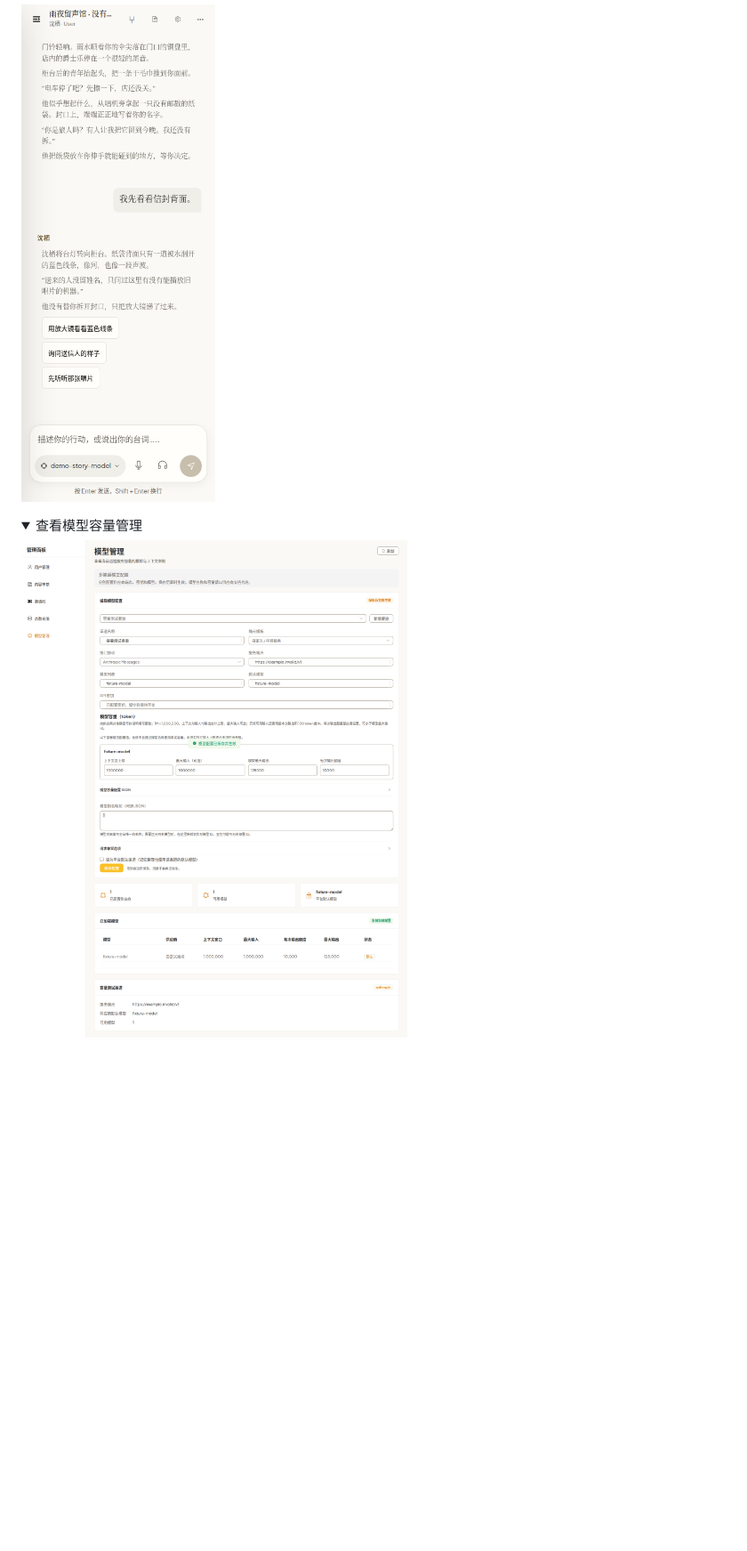
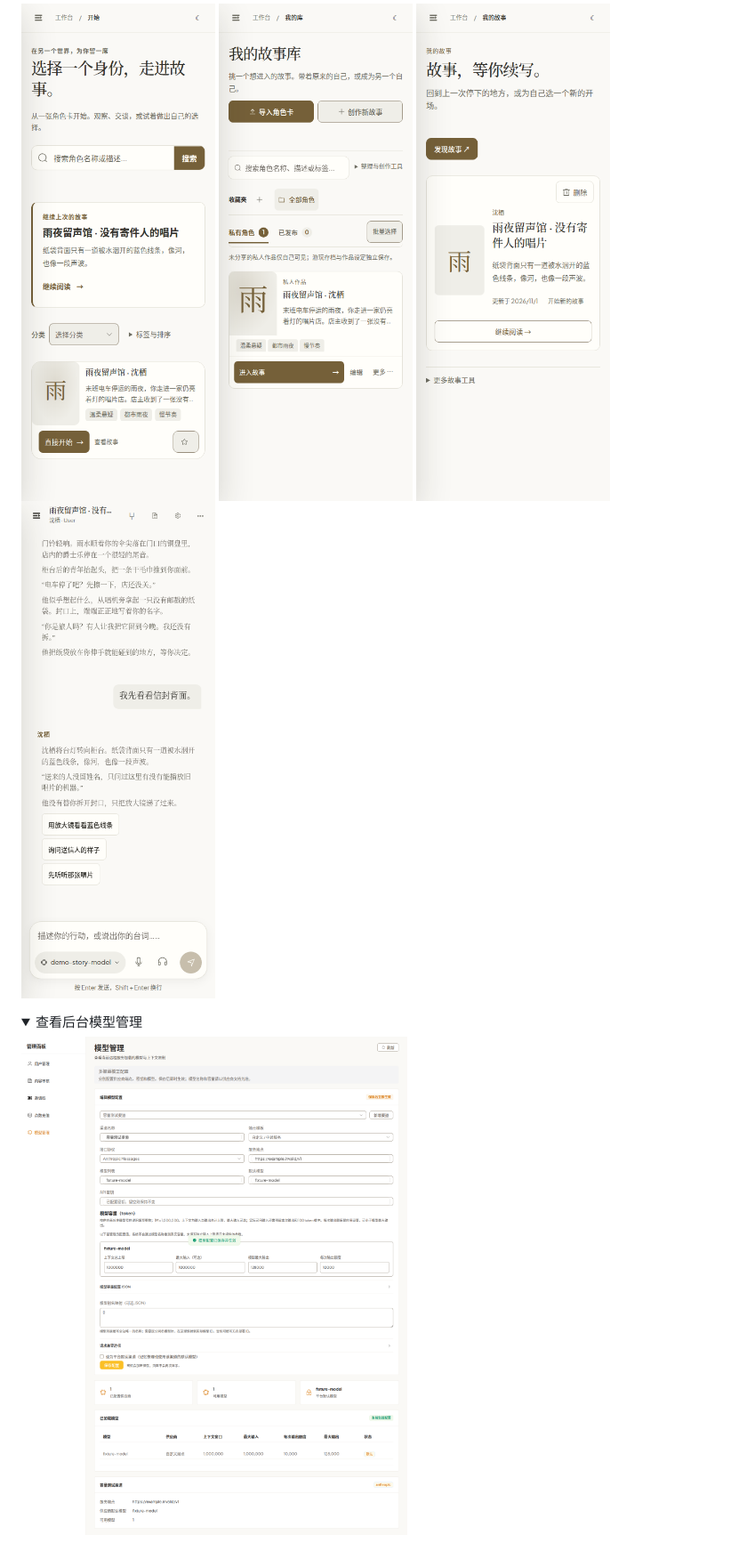
Before and after one commit to FanYin1/Small-Squaretable, a Markdown page: README.md, the part around one of its changes. Shown at 89% size. Rendered like a GitHub page; pictures changed too: docs/images/discover-current-mobile.png (added), docs/images/private-library-current-mobile.png (added), docs/images/story-library-current-mobile.png (added); folded sections open; blank space fills up the shorter version.

Commit message:
docs: refresh README with current workbench pages

```diff
--- a/README.md
+++ b/README.md
@@ -59,8 +72,14 @@ Docker 部署须持久挂载 `/app/config`，并保留用于加密的 `TOTP_ENCR
 
-<img src="docs/images/workbench-current-mobile.png" alt="演示故事手机布局，推荐竖排紧贴正文" width="390" />
+<img src="docs/images/discover-current-mobile.png" alt="手机发现页：紧凑横排角色卡" width="390" />
+
+<img src="docs/images/private-library-current-mobile.png" alt="手机私人故事库：导入、编辑与进入故事" width="390" />
+
+<img src="docs/images/story-library-current-mobile.png" alt="手机故事存档：删除与继续阅读为独立操作" width="390" />
+
+<img src="docs/images/workbench-current-mobile.png" alt="手机故事对话：推荐竖排紧贴正文" width="390" />
 
 </details>
 
 <details>
-<summary>查看模型容量管理</summary>
+<summary>查看后台模型管理</summary>
 
```
Also changed, not shown: other parts of README.md (+37 -46 lines), docs/deployment/github-sync-20261101.md (+11 -0 lines), docs/product/current-work.md (+2 -0 lines), docs/images/discover-current-desktop.png (added), docs/images/private-library-current-desktop.png (added), docs/images/story-library-current-desktop.png (added), 1 other file.
